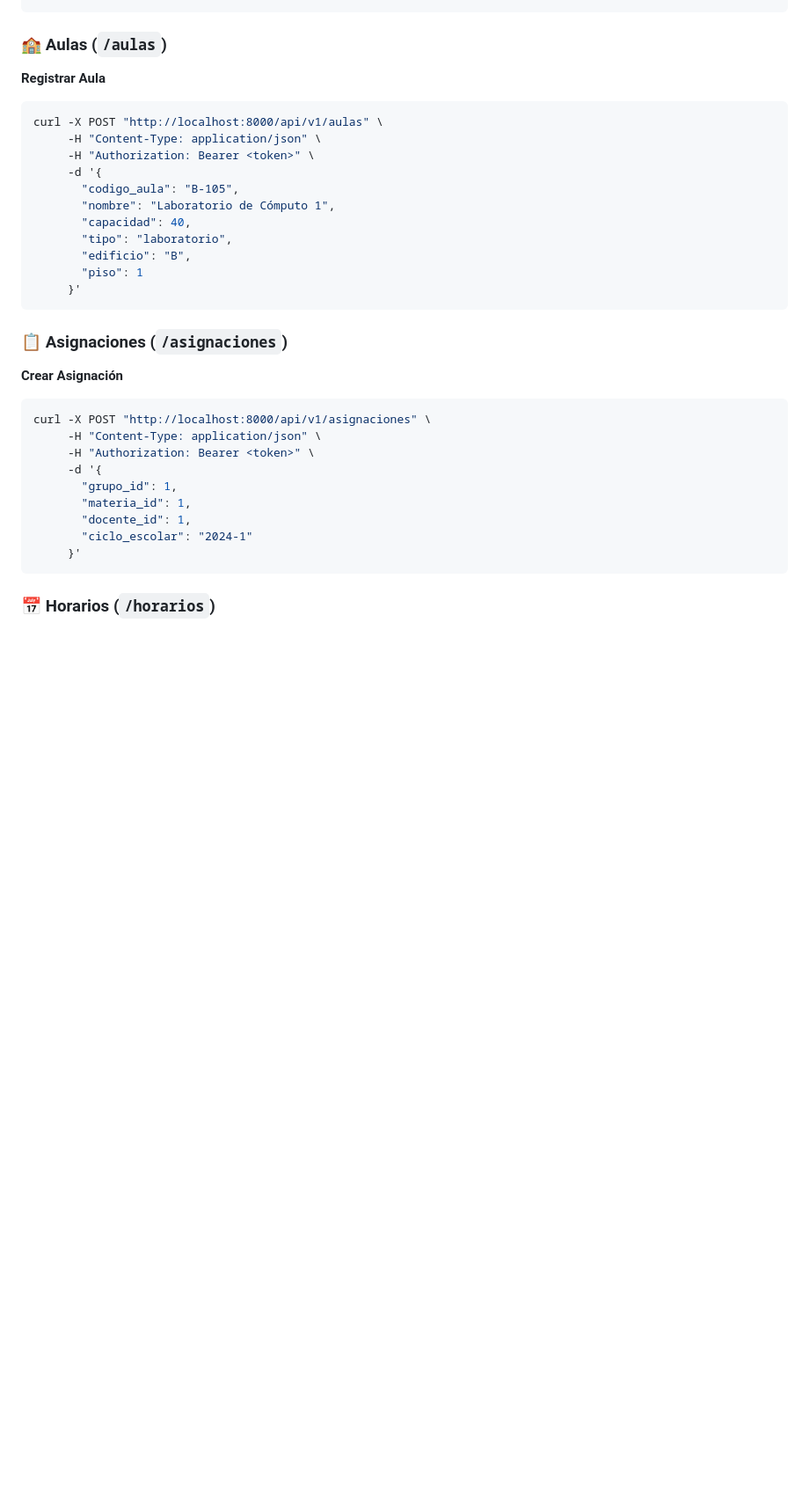
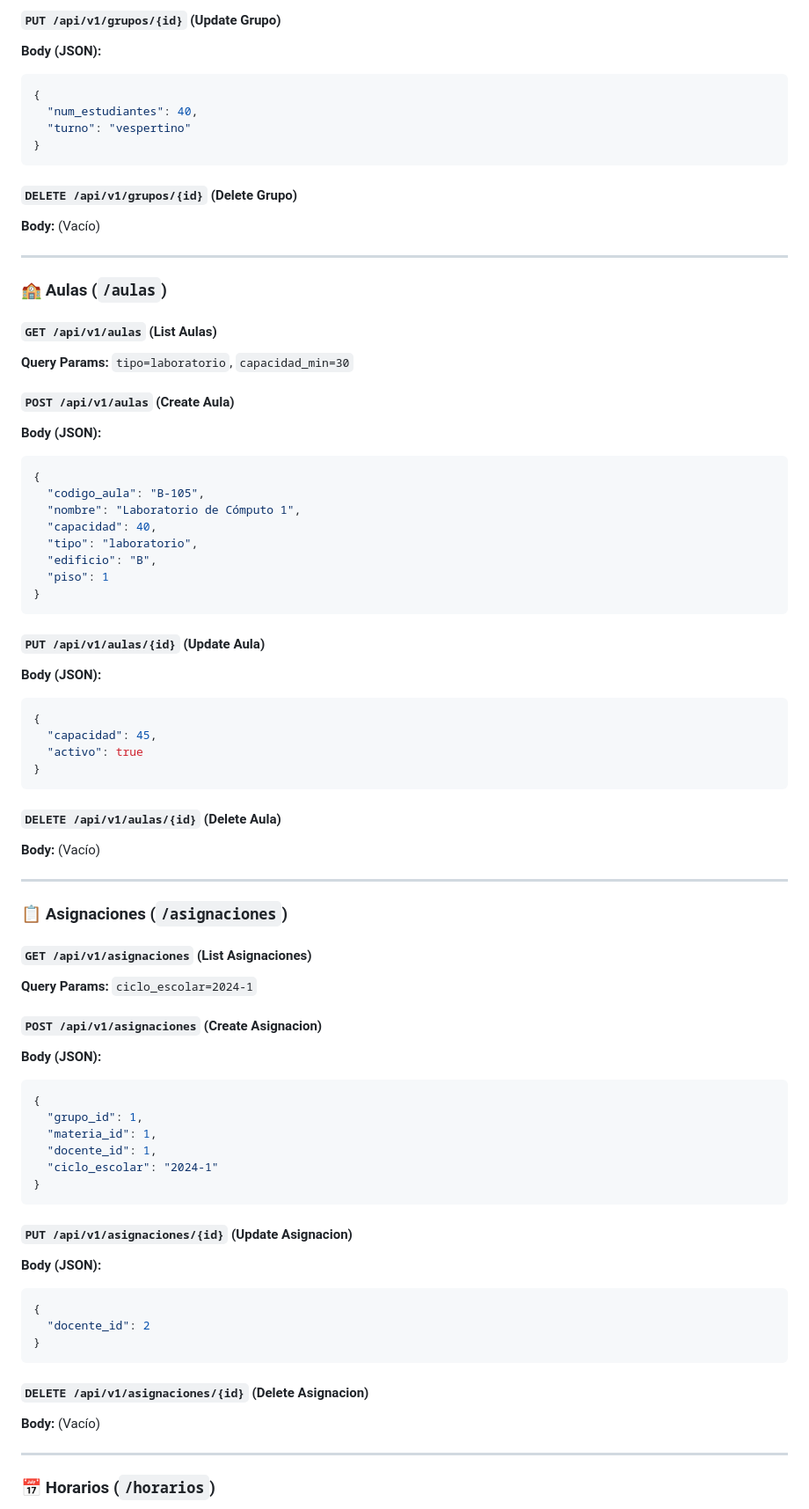
Before and after one commit to CesarArathAP/sph-system-utec, a Markdown page: backend/README.md, the part around one of its changes. Shown at 88% size. Drawn GitHub-style; blank space fills up the shorter version.

````diff
--- a/backend/README.md
+++ b/backend/README.md
@@ -128,36 +172,79 @@ curl -X POST "http://localhost:8000/api/v1/grupos" \
 ```
+
+#### `PUT /api/v1/grupos/{id}` (Update Grupo)
+**Body (JSON):**
+```json
+{
+  "num_estudiantes": 40,
+  "turno": "vespertino"
+}
+```
+
+#### `DELETE /api/v1/grupos/{id}` (Delete Grupo)
+**Body:** (Vacío)
+
+---
 
 ### 🏫 Aulas (`/aulas`)
 
-**Registrar Aula**
-```bash
-curl -X POST "http://localhost:8000/api/v1/aulas" \
-     -H "Content-Type: application/json" \
-     -H "Authorization: Bearer <token>" \
-     -d '{
-       "codigo_aula": "B-105",
-       "nombre": "Laboratorio de Cómputo 1",
-       "capacidad": 40,
-       "tipo": "laboratorio",
-       "edificio": "B",
-       "piso": 1
-     }'
+#### `GET /api/v1/aulas` (List Aulas)
+**Query Params:** `tipo=laboratorio`, `capacidad_min=30`
+
+#### `POST /api/v1/aulas` (Create Aula)
+**Body (JSON):**
+```json
+{
+  "codigo_aula": "B-105",
+  "nombre": "Laboratorio de Cómputo 1",
+  "capacidad": 40,
+  "tipo": "laboratorio",
+  "edificio": "B",
+  "piso": 1
+}
 ```
+
+#### `PUT /api/v1/aulas/{id}` (Update Aula)
+**Body (JSON):**
+```json
+{
+  "capacidad": 45,
+  "activo": true
+}
+```
+
+#### `DELETE /api/v1/aulas/{id}` (Delete Aula)
+**Body:** (Vacío)
+
+---
 
 ### 📋 Asignaciones (`/asignaciones`)
 
-**Crear Asignación**
-```bash
-curl -X POST "http://localhost:8000/api/v1/asignaciones" \
-     -H "Content-Type: application/json" \
-     -H "Authorization: Bearer <token>" \
-     -d '{
-       "grupo_id": 1,
-       "materia_id": 1,
-       "docente_id": 1,
-       "ciclo_escolar": "2024-1"
-     }'
+#### `GET /api/v1/asignaciones` (List Asignaciones)
+**Query Params:** `ciclo_escolar=2024-1`
+
+#### `POST /api/v1/asignaciones` (Create Asignacion)
+**Body (JSON):**
+```json
+{
+  "grupo_id": 1,
+  "materia_id": 1,
+  "docente_id": 1,
+  "ciclo_escolar": "2024-1"
+}
 ```
+
+#### `PUT /api/v1/asignaciones/{id}` (Update Asignacion)
+**Body (JSON):**
+```json
+{
+  "docente_id": 2
+}
+```
+
+#### `DELETE /api/v1/asignaciones/{id}` (Delete Asignacion)
+**Body:** (Vacío)
+
+---
 
 ### 📅 Horarios (`/horarios`)
 
````
Also changed, not shown: other parts of backend/README.md (+166 -117 lines).
